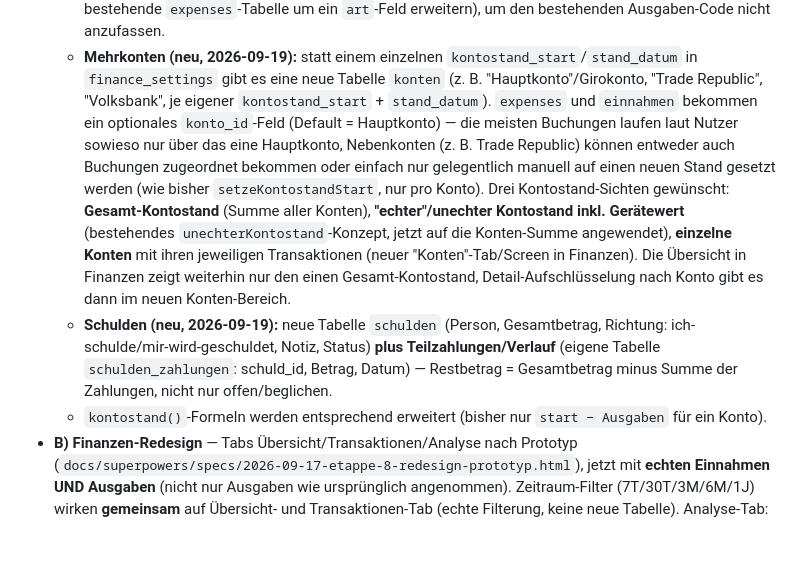
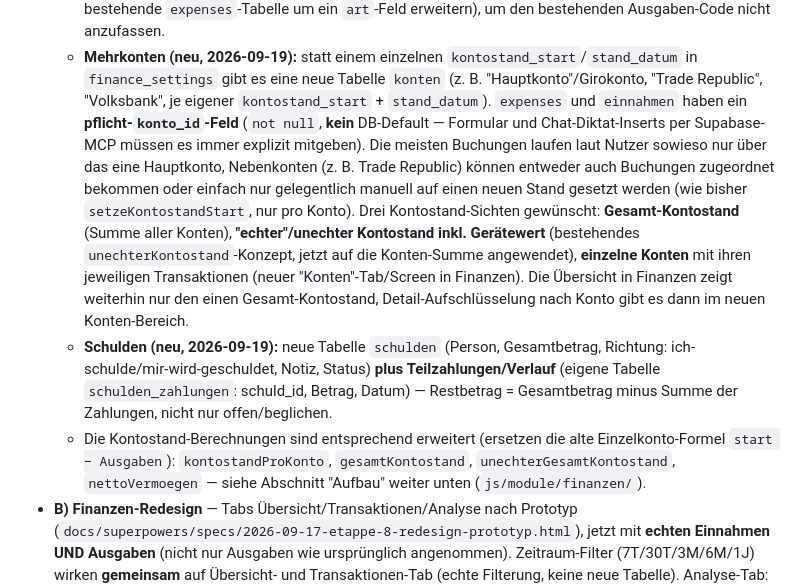
Before and after one commit to mkunau-ctrl/mein-dashboard, a Markdown page: CLAUDE.md, the part around the change. Rendered like a GitHub page; blank space fills up the shorter version.

Commit message:
docs: CLAUDE.md Aktueller-Stand-Text auf tatsaechlichen Stand korrigiert
Zwei Review-Befunde behoben: der Sub-Etappe-A-Bullet in "Aktueller
Stand" beschrieb konto_id faelschlich als optional mit Default
Hauptkonto (tatsaechlich: not null, kein DB-Default, muss von Formular
und Chat-Diktat-Inserts immer explizit gesetzt werden) und verwies noch
im Futur auf noch zu erweiternde kontostand()-Formeln, obwohl die
echten Funktionsnamen bereits im "Aufbau"-Abschnitt derselben Datei
dokumentiert sind. Beide Stellen jetzt konsistent mit dem Rest der
Datei.

Co-Authored-By: Claude Sonnet 5 <noreply@anthropic.com>
Claude-Session: https://claude.ai/code/session_01ACXNWamcvKdWRro9R5DefZ

```diff
--- a/CLAUDE.md
+++ b/CLAUDE.md
@@ -44,9 +44,11 @@ oder gebaut**):
     `kontostand_start`/`stand_datum` in `finance_settings` gibt es eine
     neue Tabelle `konten` (z. B. "Hauptkonto"/Girokonto, "Trade
     Republic", "Volksbank", je eigener `kontostand_start` +
-    `stand_datum`). `expenses` und `einnahmen` bekommen ein optionales
-    `konto_id`-Feld (Default = Hauptkonto) — die meisten Buchungen
-    laufen laut Nutzer sowieso nur über das eine Hauptkonto, Nebenkonten
+    `stand_datum`). `expenses` und `einnahmen` haben ein
+    **pflicht-`konto_id`-Feld** (`not null`, **kein** DB-Default —
+    Formular und Chat-Diktat-Inserts per Supabase-MCP müssen es immer
+    explizit mitgeben). Die meisten Buchungen laufen laut Nutzer sowieso
+    nur über das eine Hauptkonto, Nebenkonten
     (z. B. Trade Republic) können entweder auch Buchungen zugeordnet
     bekommen oder einfach nur gelegentlich manuell auf einen neuen Stand
     gesetzt werden (wie bisher `setzeKontostandStart`, nur pro Konto).
@@ -63,8 +65,10 @@ oder gebaut**):
     Status) **plus Teilzahlungen/Verlauf** (eigene Tabelle
     `schulden_zahlungen`: schuld_id, Betrag, Datum) — Restbetrag =
     Gesamtbetrag minus Summe der Zahlungen, nicht nur offen/beglichen.
-  - `kontostand()`-Formeln werden entsprechend erweitert (bisher nur
-    `start − Ausgaben` für ein Konto).
+  - Die Kontostand-Berechnungen sind entsprechend erweitert (ersetzen die
+    alte Einzelkonto-Formel `start − Ausgaben`): `kontostandProKonto`,
+    `gesamtKontostand`, `unechterGesamtKontostand`, `nettoVermoegen` —
+    siehe Abschnitt "Aufbau" weiter unten (`js/module/finanzen/`).
 - **B) Finanzen-Redesign** — Tabs Übersicht/Transaktionen/Analyse nach
   Prototyp (`docs/superpowers/specs/2026-09-17-etappe-8-redesign-prototyp.html`),
   jetzt mit **echten Einnahmen UND Ausgaben** (nicht nur Ausgaben wie
```
